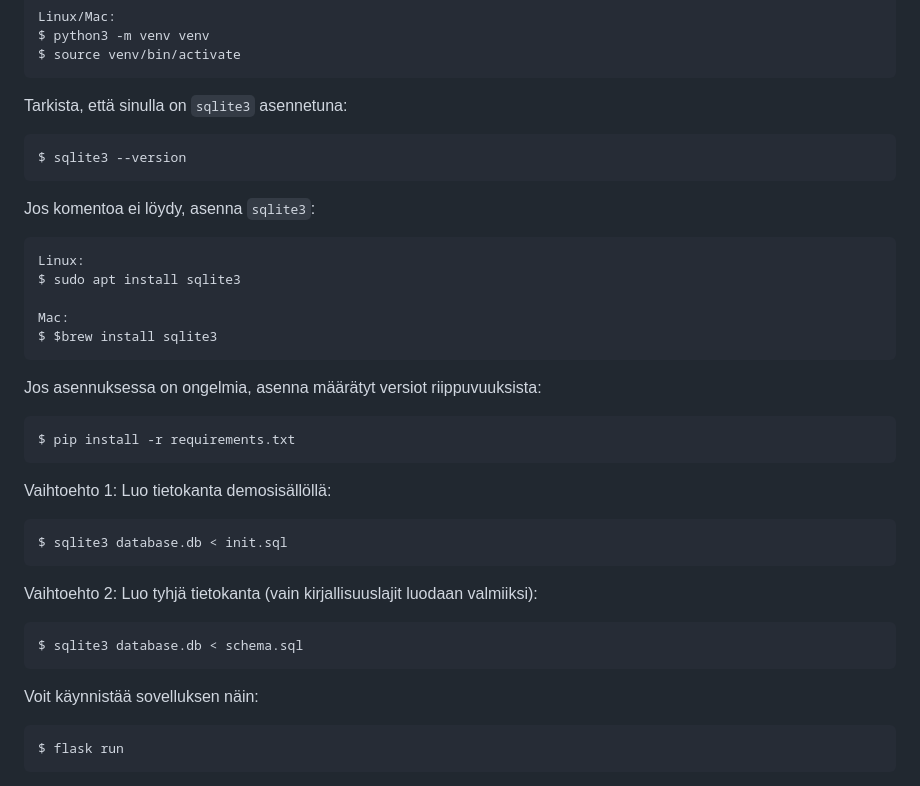
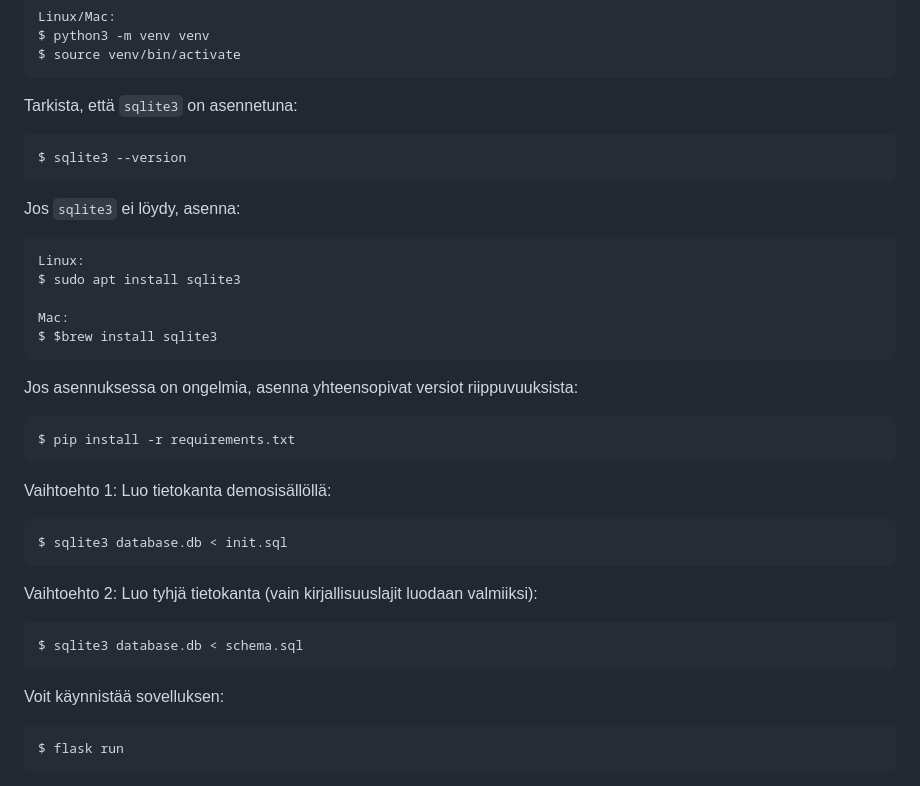
Before and after one commit to jtompuri/writing-contest-web-app, a Markdown page: README.md, the part around the change. GitHub-like rendering.

Commit message:
Text updates

````diff
--- a/README.md
+++ b/README.md
@@ -18,12 +18,12 @@ $ python3 -m venv venv
 $ source venv/bin/activate
 ```
 
-Tarkista, että sinulla on `sqlite3` asennetuna:
+Tarkista, että `sqlite3` on asennetuna:
 ```
 $ sqlite3 --version
 ```
 
-Jos komentoa ei löydy, asenna `sqlite3`:
+Jos `sqlite3` ei löydy, asenna:
 ```
 Linux:
 $ sudo apt install sqlite3
@@ -32,7 +32,7 @@ Mac:
 $ $brew install sqlite3
 ```
 
-Jos asennuksessa on ongelmia, asenna määrätyt versiot riippuvuuksista:
+Jos asennuksessa on ongelmia, asenna yhteensopivat versiot riippuvuuksista:
 ```
 $ pip install -r requirements.txt
 ```
@@ -48,7 +48,7 @@ Vaihtoehto 2: Luo tyhjä tietokanta (vain kirjallisuuslajit luodaan valmiiksi):
 $ sqlite3 database.db < schema.sql
 ```
 
-Voit käynnistää sovelluksen näin:
+Voit käynnistää sovelluksen:
 
 ```
 $ flask run
````
